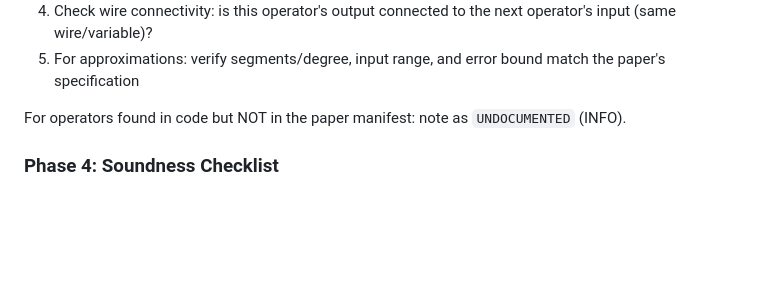
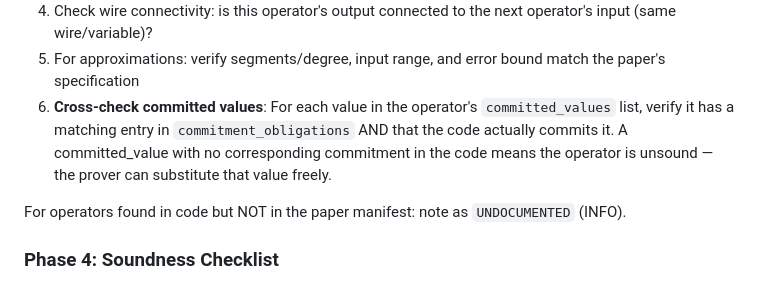
Before and after one commit to netzer-git/zkml-inspector, a Markdown page: .github/agents/code-inspector.agent.md, the part around the change. GitHub-like rendering; blank space fills up the shorter version.

```diff
--- a/.github/agents/code-inspector.agent.md
+++ b/.github/agents/code-inspector.agent.md
@@ -91,6 +91,11 @@ For each operator:
    operator's input (same wire/variable)?
 5. For approximations: verify segments/degree, input range, and error bound
    match the paper's specification
+6. **Cross-check committed values**: For each value in the operator's
+   `committed_values` list, verify it has a matching entry in
+   `commitment_obligations` AND that the code actually commits it.
+   A committed_value with no corresponding commitment in the code means
+   the operator is unsound — the prover can substitute that value freely.
 
 For operators found in code but NOT in the paper manifest: note as
 `UNDOCUMENTED` (INFO).
```
Also changed, not shown: .github/agents/paper-analyst.agent.md (+19 -0 lines).
